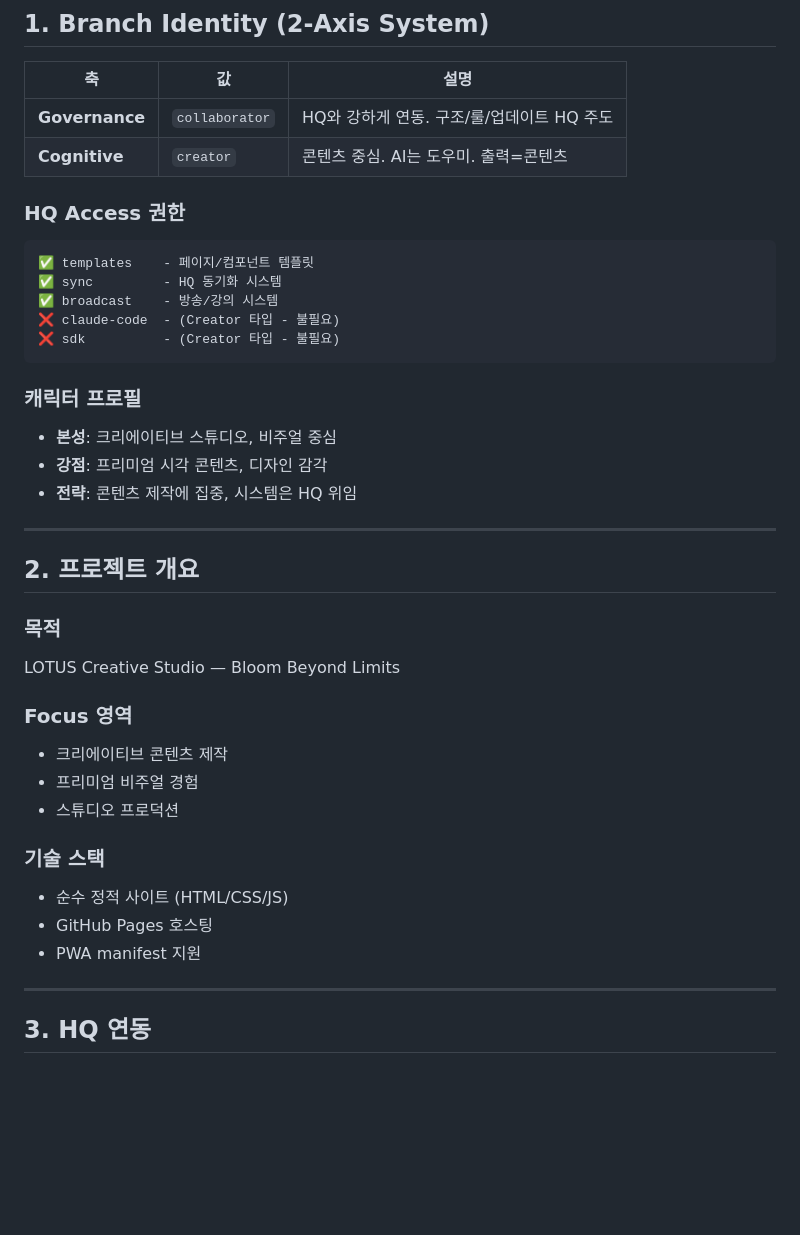
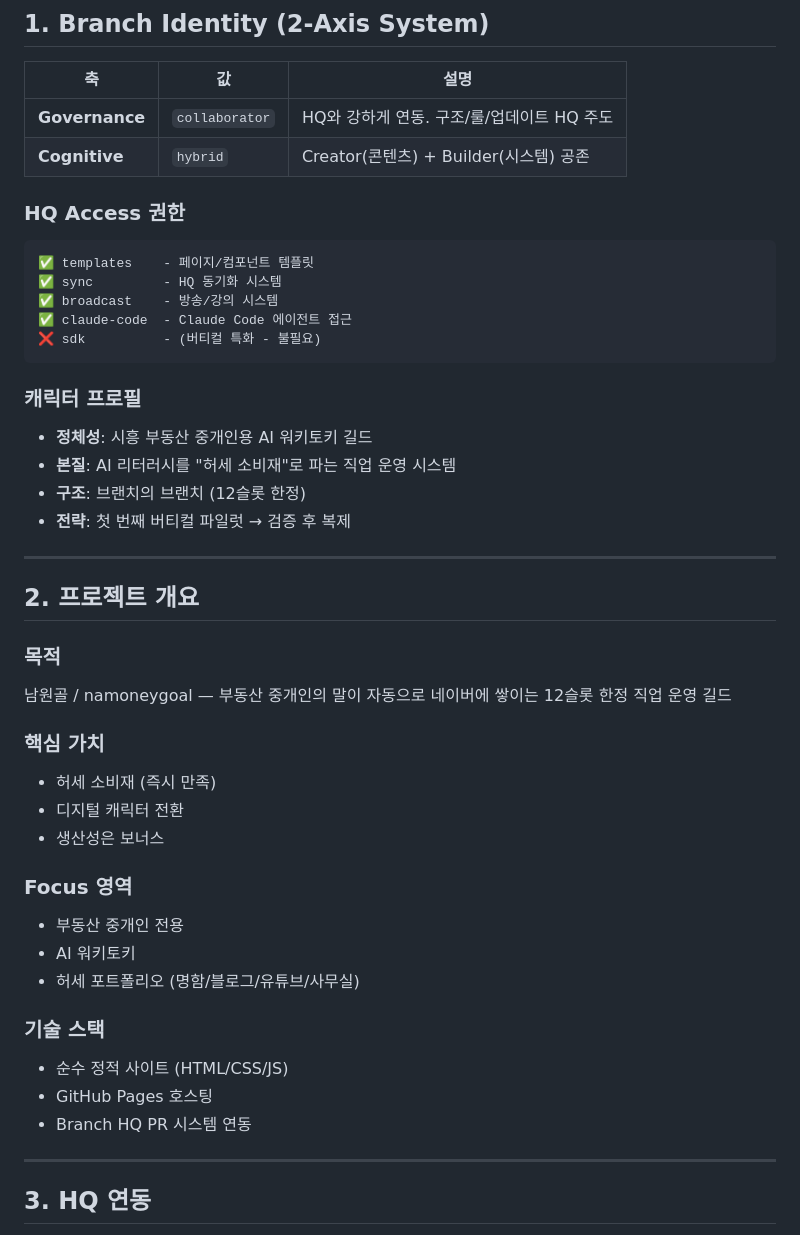
Before and after one commit to dtslib1979/namoneygoal, a Markdown page: CLAUDE.md, the part around one of its changes. Rendered like a GitHub page; blank space fills up the shorter version.

````diff
--- a/CLAUDE.md
+++ b/CLAUDE.md
@@ -9,38 +9,44 @@
 | 축 | 값 | 설명 |
 |----|-----|------|
 | **Governance** | `collaborator` | HQ와 강하게 연동. 구조/룰/업데이트 HQ 주도 |
-| **Cognitive** | `creator` | 콘텐츠 중심. AI는 도우미. 출력=콘텐츠 |
+| **Cognitive** | `hybrid` | Creator(콘텐츠) + Builder(시스템) 공존 |
 
 ### HQ Access 권한
 ```
 ✅ templates    - 페이지/컴포넌트 템플릿
 ✅ sync         - HQ 동기화 시스템
 ✅ broadcast    - 방송/강의 시스템
-❌ claude-code  - (Creator 타입 - 불필요)
-❌ sdk          - (Creator 타입 - 불필요)
+✅ claude-code  - Claude Code 에이전트 접근
+❌ sdk          - (버티컬 특화 - 불필요)
 ```
 
 ### 캐릭터 프로필
-- **본성**: 크리에이티브 스튜디오, 비주얼 중심
-- **강점**: 프리미엄 시각 콘텐츠, 디자인 감각
-- **전략**: 콘텐츠 제작에 집중, 시스템은 HQ 위임
+- **정체성**: 시흥 부동산 중개인용 AI 워키토키 길드
+- **본질**: AI 리터러시를 "허세 소비재"로 파는 직업 운영 시스템
+- **구조**: 브랜치의 브랜치 (12슬롯 한정)
+- **전략**: 첫 번째 버티컬 파일럿 → 검증 후 복제
 
 ---
 
 ## 2. 프로젝트 개요
 
 ### 목적
-LOTUS Creative Studio — Bloom Beyond Limits
+남원골 / namoneygoal — 부동산 중개인의 말이 자동으로 네이버에 쌓이는 12슬롯 한정 직업 운영 길드
+
+### 핵심 가치
+- 허세 소비재 (즉시 만족)
+- 디지털 캐릭터 전환
+- 생산성은 보너스
 
 ### Focus 영역
-- 크리에이티브 콘텐츠 제작
-- 프리미엄 비주얼 경험
-- 스튜디오 프로덕션
+- 부동산 중개인 전용
+- AI 워키토키
+- 허세 포트폴리오 (명함/블로그/유튜브/사무실)
 
 ### 기술 스택
 - 순수 정적 사이트 (HTML/CSS/JS)
 - GitHub Pages 호스팅
-- PWA manifest 지원
+- Branch HQ PR 시스템 연동
 
 ---
 
````
Also changed, not shown: other parts of CLAUDE.md (+80 -41 lines), docs/concept.md (added, +299 -0 lines).
